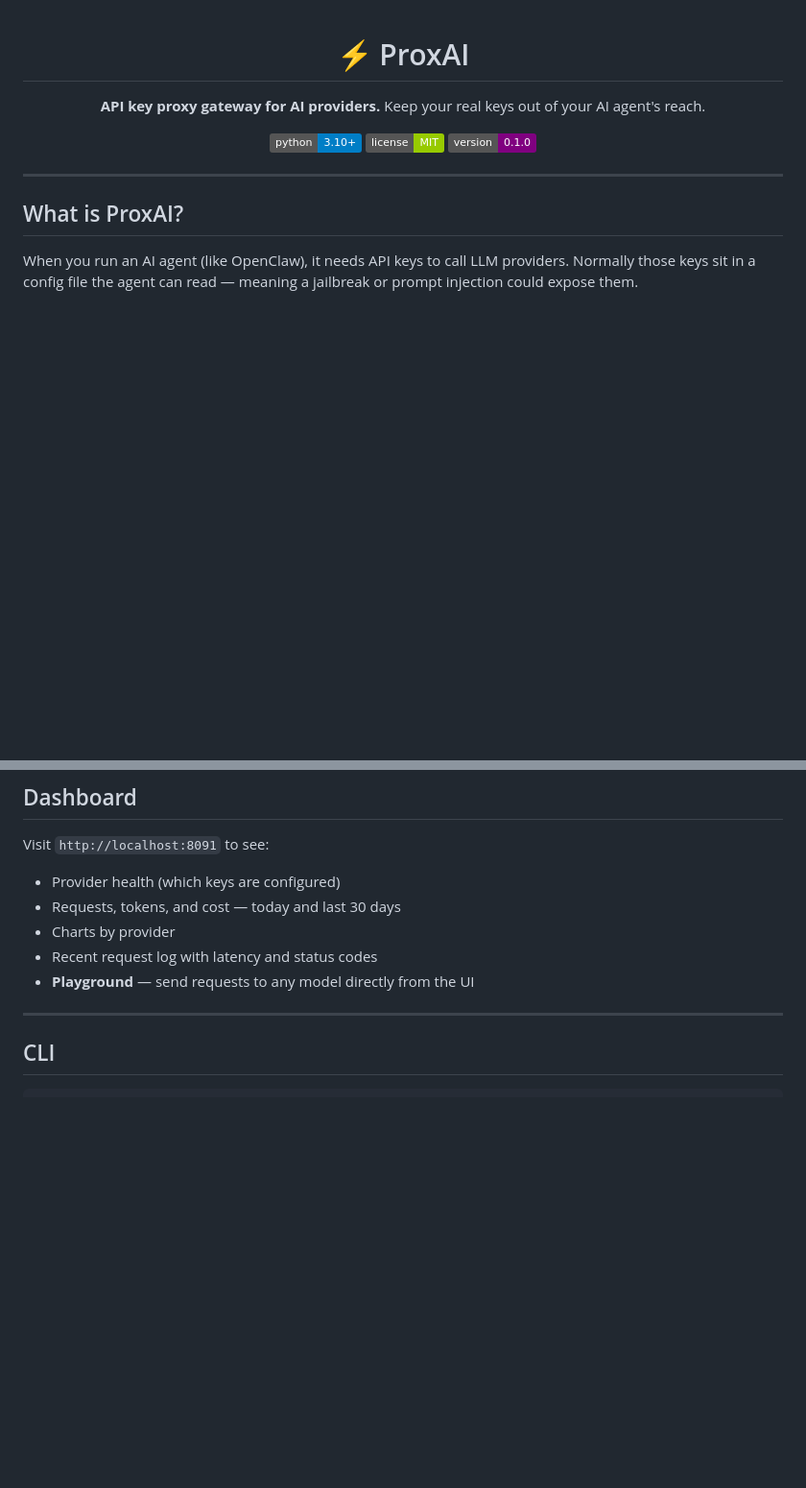
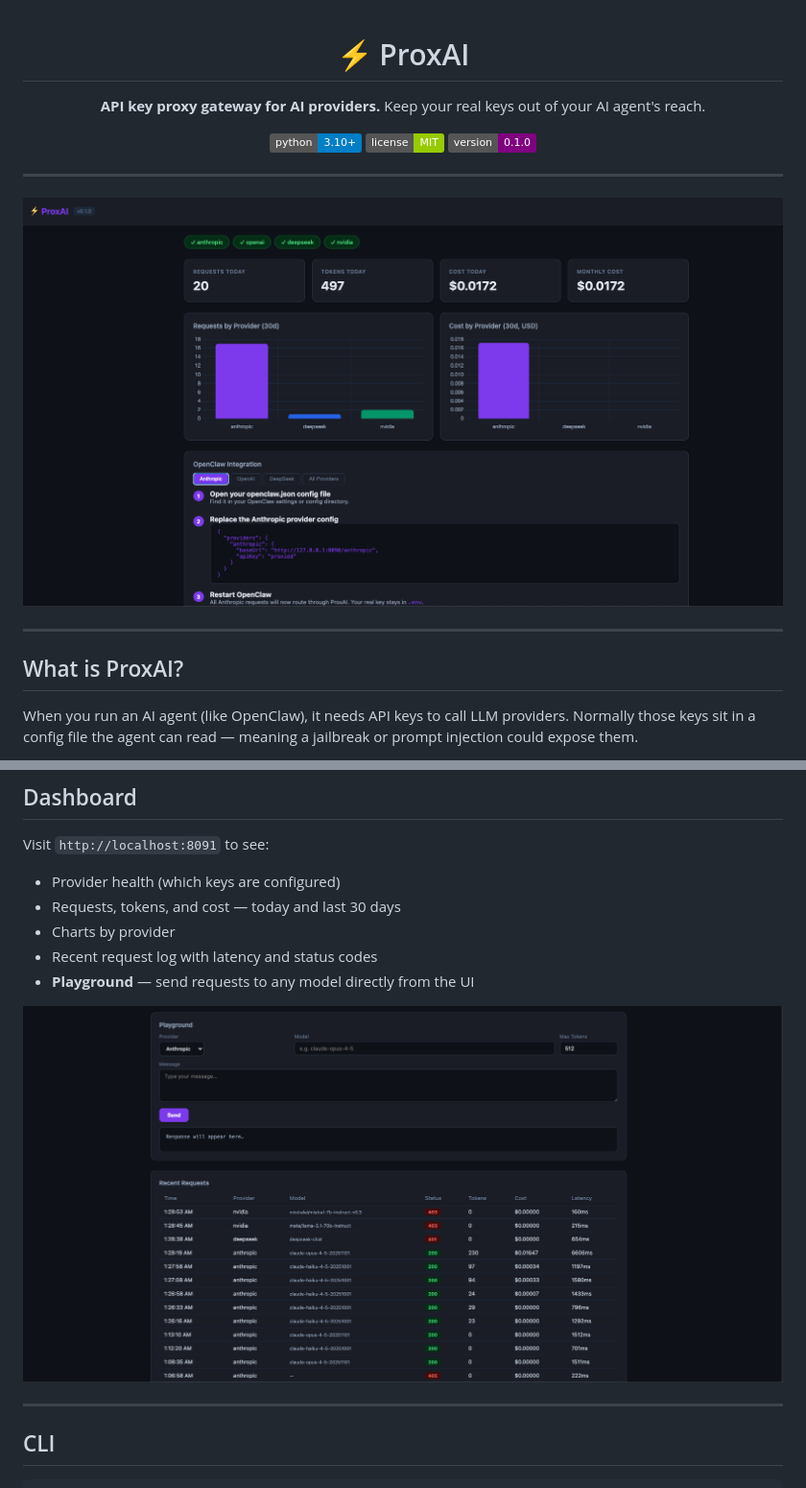
Before and after one commit to HuyNguyenUTA/proxai, a Markdown page: README.md, 2 parts joined by grey strips. Shown at 96% size. Drawn GitHub-style; pictures changed too: docs/image copy.png (added), docs/image.png (added); badges without logos; blank space fills up the shorter version.

Commit message:
docs: add dashboard and playground screenshots to README
Co-Authored-By: Claude Sonnet 4.6 <noreply@anthropic.com>

```diff
--- a/README.md
+++ b/README.md
@@ -10,6 +10,10 @@ Keep your real keys out of your AI agent's reach.
 [![Version](https://img.shields.io/badge/version-0.1.0-purple.svg)]()
 
 </div>
+
+---
+
+![ProxAI Dashboard](docs/image.png)
 
 ---
 
@@ -133,6 +137,8 @@ Visit `http://localhost:8091` to see:
 - Recent request log with latency and status codes
 - **Playground** — send requests to any model directly from the UI
 
+![ProxAI Playground](docs/image%20copy.png)
+
 ---
 
 ## CLI
```
